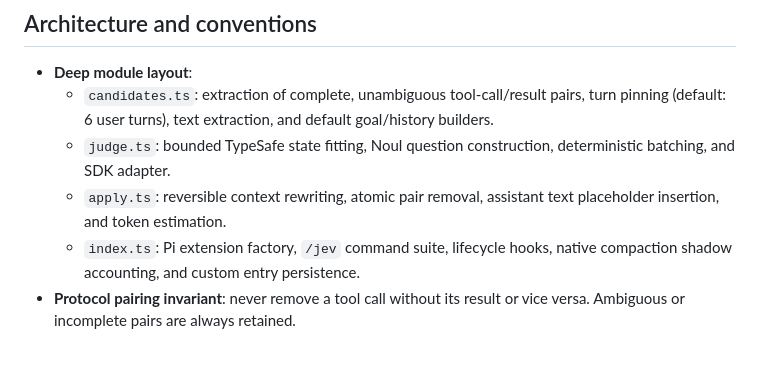
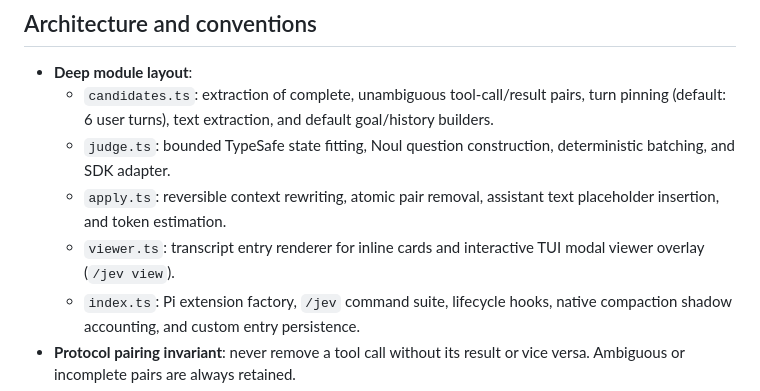
Before and after one commit to golgor/pi-extensions, a Markdown page: jev-prune/AGENTS.md, the part around the change. GitHub-like rendering; blank space fills up the shorter version.

```diff
--- a/jev-prune/AGENTS.md
+++ b/jev-prune/AGENTS.md
@@ -17,6 +17,8 @@ from provider context without rewriting Pi session history.
     deterministic batching, and SDK adapter.
   - `apply.ts`: reversible context rewriting, atomic pair removal, assistant
     text placeholder insertion, and token estimation.
+  - `viewer.ts`: transcript entry renderer for inline cards and interactive TUI
+    modal viewer overlay (`/jev view`).
   - `index.ts`: Pi extension factory, `/jev` command suite, lifecycle hooks,
     native compaction shadow accounting, and custom entry persistence.
 - **Protocol pairing invariant**: never remove a tool call without its result
```
Also changed, not shown: README.md (+11 -9 lines), jev-prune/CONTEXT.md (+26 -0 lines).
